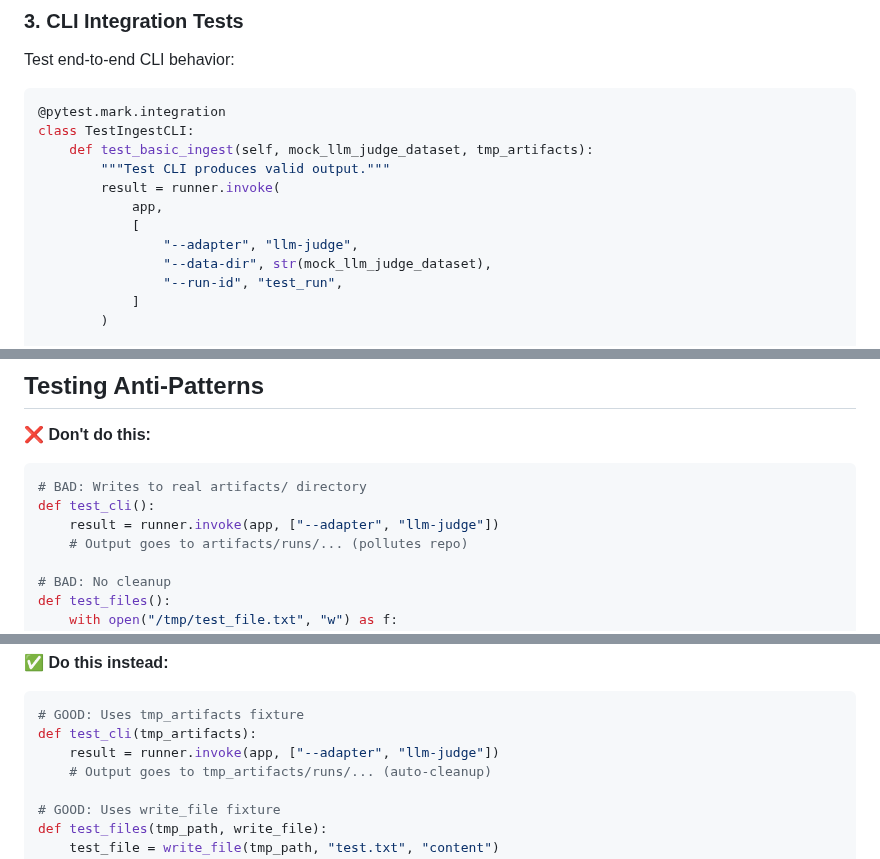
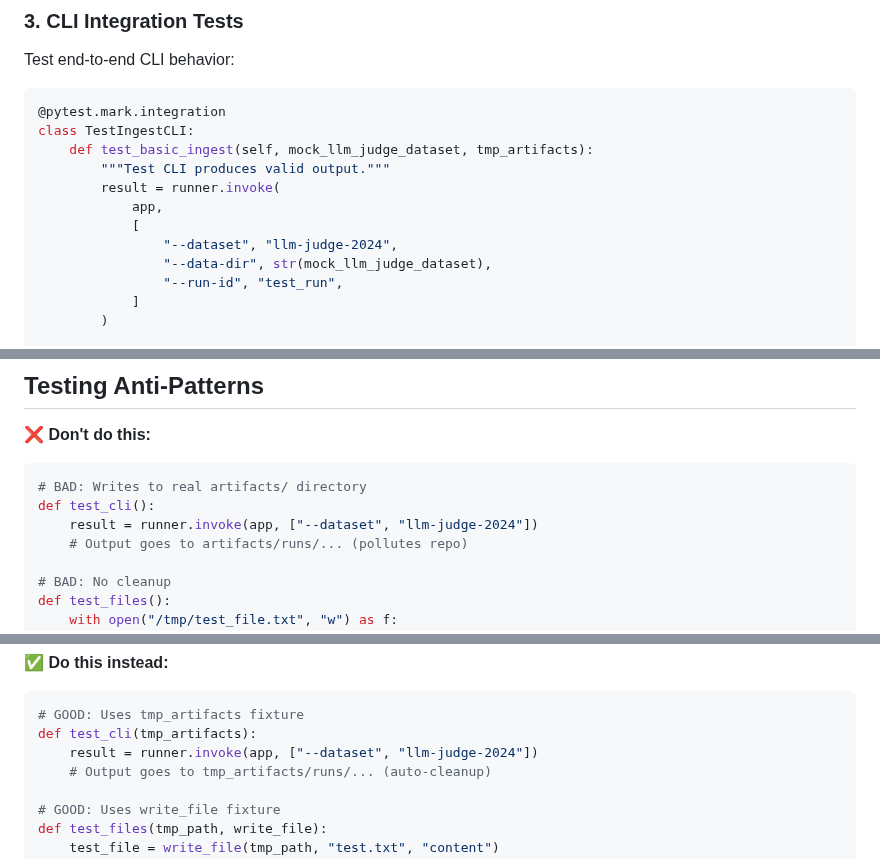
Before and after one commit to julianbht/llm-ensemble, a Markdown page: docs/TESTING.md, 3 parts joined by grey strips. Rendered like a GitHub page.

````diff
--- a/docs/TESTING.md
+++ b/docs/TESTING.md
@@ -217,7 +221,7 @@ class TestIngestCLI:
         result = runner.invoke(
             app,
             [
-                "--adapter", "llm-judge",
+                "--dataset", "llm-judge-2024",
                 "--data-dir", str(mock_llm_judge_dataset),
                 "--run-id", "test_run",
             ]
@@ -244,7 +248,7 @@ class TestIngestCLI:
 ```python
 # BAD: Writes to real artifacts/ directory
 def test_cli():
-    result = runner.invoke(app, ["--adapter", "llm-judge"])
+    result = runner.invoke(app, ["--dataset", "llm-judge-2024"])
     # Output goes to artifacts/runs/... (pollutes repo)
 
 # BAD: No cleanup
@@ -264,7 +268,7 @@ def test_foo():
 ```python
 # GOOD: Uses tmp_artifacts fixture
 def test_cli(tmp_artifacts):
-    result = runner.invoke(app, ["--adapter", "llm-judge"])
+    result = runner.invoke(app, ["--dataset", "llm-judge-2024"])
     # Output goes to tmp_artifacts/runs/... (auto-cleanup)
 
 # GOOD: Uses write_file fixture
````
Also changed, not shown: other parts of docs/TESTING.md (+22 -14 lines).
